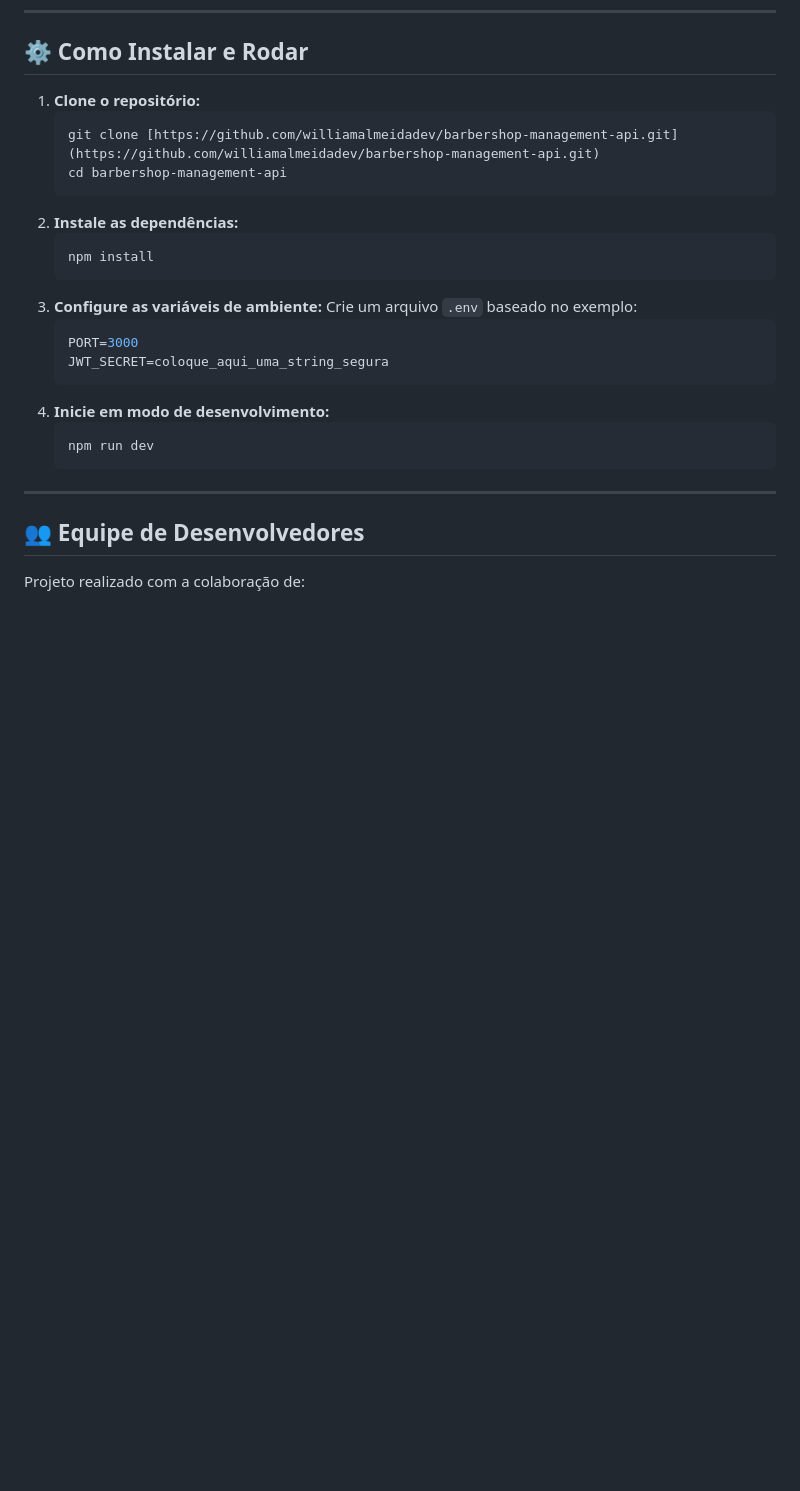
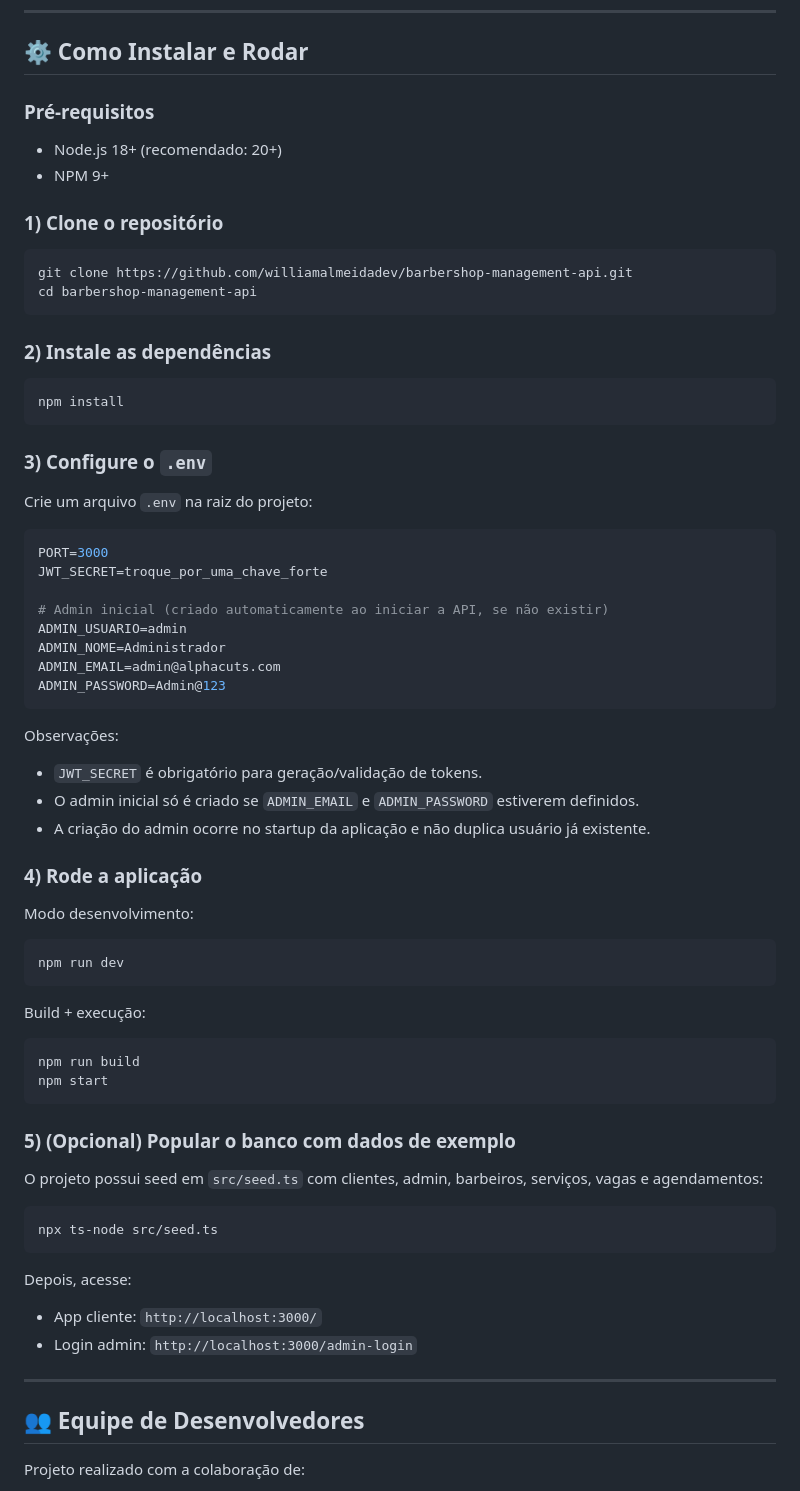
Before and after one commit to williamalmeidadev/barbershop-management-api, a Markdown page: README.md, the part around the change. GitHub-like rendering; blank space fills up the shorter version.

Commit message:
docs: update README installation guide to include prerequisites, detailed environment variables for initial admin, build instructions, and an optional seeding process.

````diff
--- a/README.md
+++ b/README.md
@@ -61,25 +61,72 @@ Utilizamos o **DBDesigner** para estruturar as relações entre Clientes, Barbei
 
 ## ⚙️ Como Instalar e Rodar
 
-1.  **Clone o repositório:**
-    ```bash
-    git clone [https://github.com/williamalmeidadev/barbershop-management-api.git](https://github.com/williamalmeidadev/barbershop-management-api.git)
-    cd barbershop-management-api
-    ```
-2.  **Instale as dependências:**
-    ```bash
-    npm install
-    ```
-3.  **Configure as variáveis de ambiente:**
-    Crie um arquivo `.env` baseado no exemplo:
-    ```env
-    PORT=3000
-    JWT_SECRET=coloque_aqui_uma_string_segura
-    ```
-4.  **Inicie em modo de desenvolvimento:**
-    ```bash
-    npm run dev
-    ```
+### Pré-requisitos
+
+* Node.js 18+ (recomendado: 20+)
+* NPM 9+
+
+### 1) Clone o repositório
+
+```bash
+git clone https://github.com/williamalmeidadev/barbershop-management-api.git
+cd barbershop-management-api
+```
+
+### 2) Instale as dependências
+
+```bash
+npm install
+```
+
+### 3) Configure o `.env`
+
+Crie um arquivo `.env` na raiz do projeto:
+
+```env
+PORT=3000
+JWT_SECRET=troque_por_uma_chave_forte
+
+# Admin inicial (criado automaticamente ao iniciar a API, se não existir)
+ADMIN_USUARIO=admin
+ADMIN_NOME=Administrador
+ADMIN_EMAIL=admin@alphacuts.com
+ADMIN_PASSWORD=Admin@123
+```
+
+Observações:
+
+* `JWT_SECRET` é obrigatório para geração/validação de tokens.
+* O admin inicial só é criado se `ADMIN_EMAIL` e `ADMIN_PASSWORD` estiverem definidos.
+* A criação do admin ocorre no startup da aplicação e não duplica usuário já existente.
+
+### 4) Rode a aplicação
+
+Modo desenvolvimento:
+
+```bash
+npm run dev
+```
+
+Build + execução:
+
+```bash
+npm run build
+npm start
+```
+
+### 5) (Opcional) Popular o banco com dados de exemplo
+
+O projeto possui seed em `src/seed.ts` com clientes, admin, barbeiros, serviços, vagas e agendamentos:
+
+```bash
+npx ts-node src/seed.ts
+```
+
+Depois, acesse:
+
+* App cliente: `http://localhost:3000/`
+* Login admin: `http://localhost:3000/admin-login`
 
 ---
 
````
